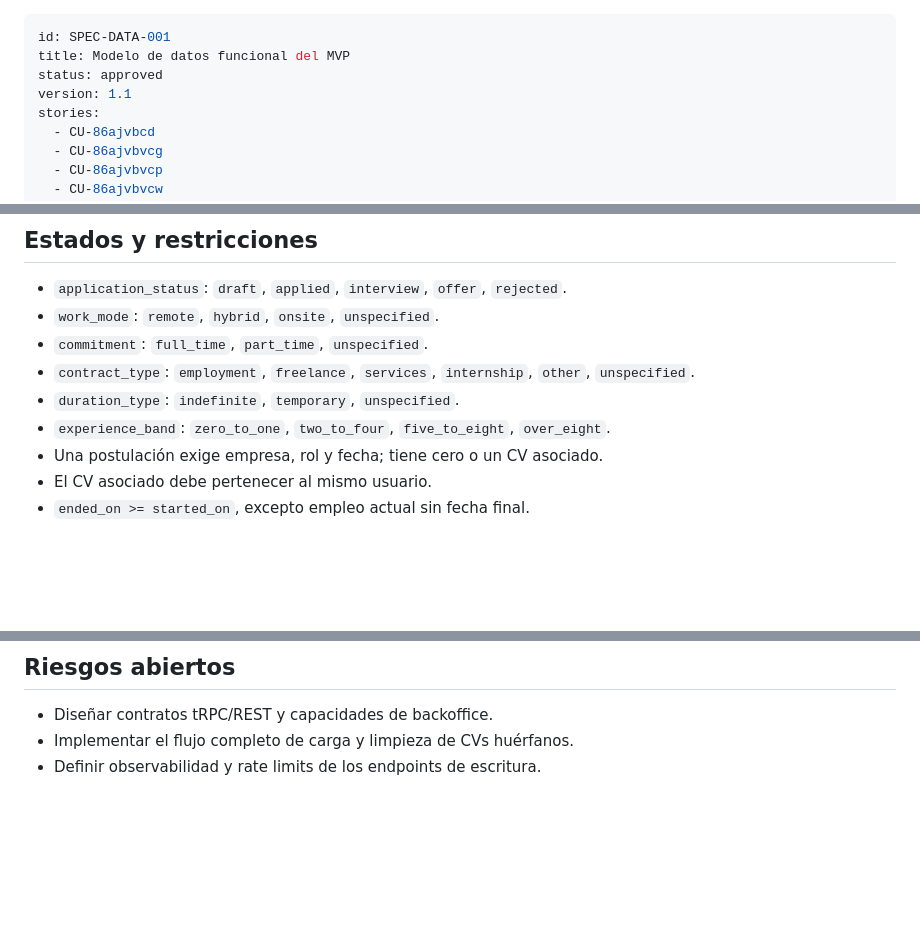
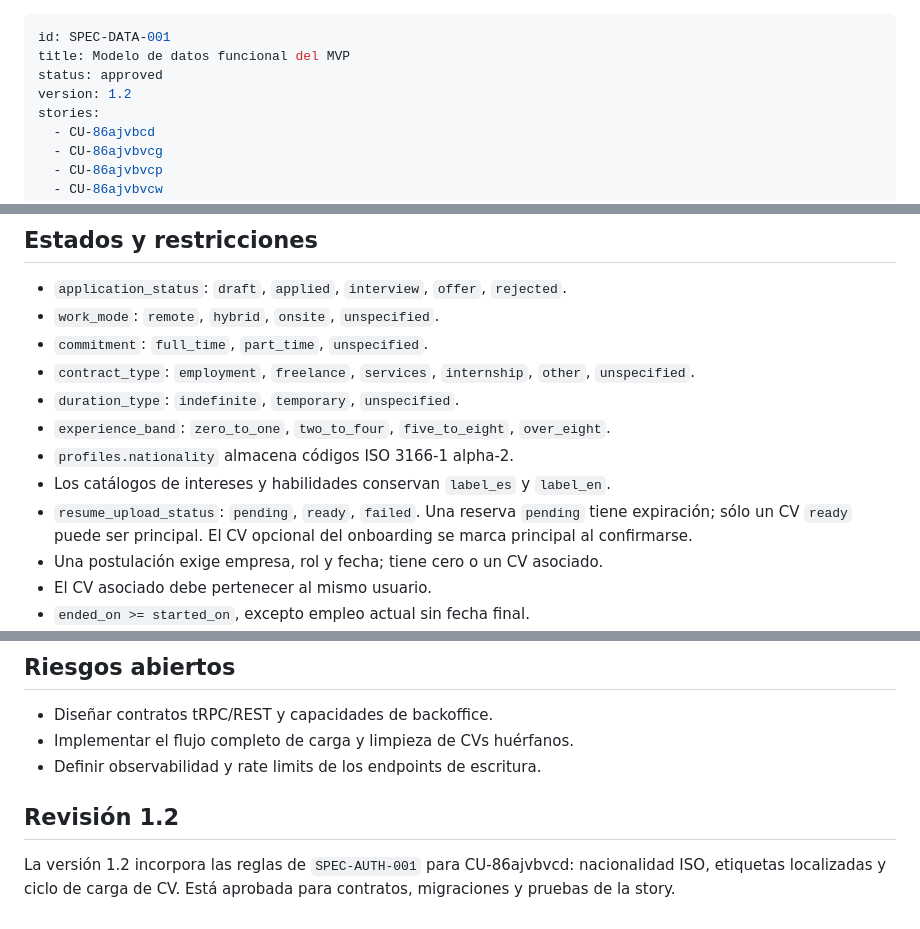
Before and after one commit to agustingarate/Palea, a Markdown page: docs/product-specs/mvp-data-model.md, 3 parts joined by grey strips. GitHub-like rendering; blank space fills up the shorter version.

Commit message:
docs(auth): approve onboarding and data contracts
ClickUp: CU-86ajvbvcd
Spec: SPEC-AUTH-001 v1.1, SPEC-DATA-001 v1.2
Requirements: BR-01–BR-09, NFR-01–NFR-06, AC-01–AC-10

```diff
--- a/docs/product-specs/mvp-data-model.md
+++ b/docs/product-specs/mvp-data-model.md
@@ -2,7 +2,7 @@
 id: SPEC-DATA-001
 title: Modelo de datos funcional del MVP
 status: approved
-version: 1.1
+version: 1.2
 stories:
   - CU-86ajvbcd
   - CU-86ajvbvcg
@@ -63,6 +63,11 @@ postulación no elimina el CV y borrar un CV no elimina la postulación.
   `unspecified`.
 - `duration_type`: `indefinite`, `temporary`, `unspecified`.
 - `experience_band`: `zero_to_one`, `two_to_four`, `five_to_eight`, `over_eight`.
+- `profiles.nationality` almacena códigos ISO 3166-1 alpha-2.
+- Los catálogos de intereses y habilidades conservan `label_es` y `label_en`.
+- `resume_upload_status`: `pending`, `ready`, `failed`. Una reserva `pending`
+  tiene expiración; sólo un CV `ready` puede ser principal. El CV opcional del
+  onboarding se marca principal al confirmarse.
 - Una postulación exige empresa, rol y fecha; tiene cero o un CV asociado.
 - El CV asociado debe pertenecer al mismo usuario.
 - `ended_on >= started_on`, excepto empleo actual sin fecha final.
@@ -146,3 +151,9 @@ existen datos de usuarios que conservar.
 - Diseñar contratos tRPC/REST y capacidades de backoffice.
 - Implementar el flujo completo de carga y limpieza de CVs huérfanos.
 - Definir observabilidad y rate limits de los endpoints de escritura.
+
+## Revisión 1.2
+
+La versión 1.2 incorpora las reglas de `SPEC-AUTH-001` para CU-86ajvbvcd:
+nacionalidad ISO, etiquetas localizadas y ciclo de carga de CV. Está aprobada
+para contratos, migraciones y pruebas de la story.
```
Also changed, not shown: docs/product-specs/auth-onboarding.md (+3 -3 lines).
